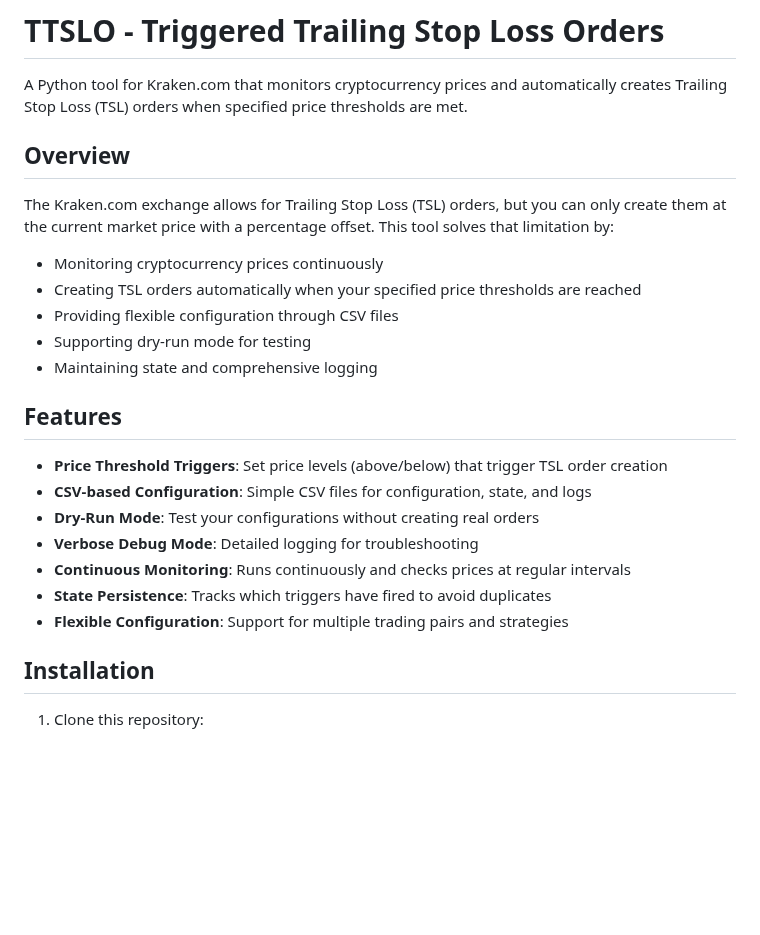
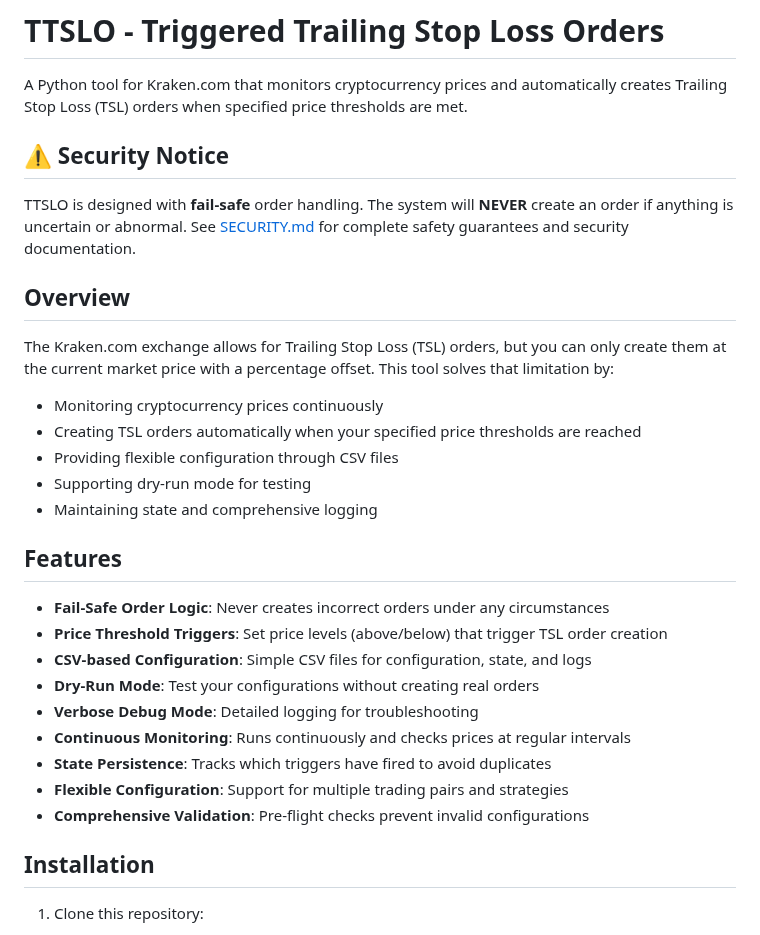
Before and after one commit to raymondclowe/ttslo, a Markdown page: README.md, the part around one of its changes. GitHub-like rendering; blank space fills up the shorter version.

```diff
--- a/README.md
+++ b/README.md
@@ -1,6 +1,10 @@
 # TTSLO - Triggered Trailing Stop Loss Orders
 
 A Python tool for Kraken.com that monitors cryptocurrency prices and automatically creates Trailing Stop Loss (TSL) orders when specified price thresholds are met.
+
+## ⚠️ Security Notice
+
+TTSLO is designed with **fail-safe** order handling. The system will **NEVER** create an order if anything is uncertain or abnormal. See [SECURITY.md](SECURITY.md) for complete safety guarantees and security documentation.
 
 ## Overview
 
@@ -14,6 +18,7 @@ The Kraken.com exchange allows for Trailing Stop Loss (TSL) orders, but you can
 
 ## Features
 
+- **Fail-Safe Order Logic**: Never creates incorrect orders under any circumstances
 - **Price Threshold Triggers**: Set price levels (above/below) that trigger TSL order creation
 - **CSV-based Configuration**: Simple CSV files for configuration, state, and logs
 - **Dry-Run Mode**: Test your configurations without creating real orders
@@ -21,6 +26,7 @@ The Kraken.com exchange allows for Trailing Stop Loss (TSL) orders, but you can
 - **Continuous Monitoring**: Runs continuously and checks prices at regular intervals
 - **State Persistence**: Tracks which triggers have fired to avoid duplicates
 - **Flexible Configuration**: Support for multiple trading pairs and strategies
+- **Comprehensive Validation**: Pre-flight checks prevent invalid configurations
 
 ## Installation
 
```
Also changed, not shown: other parts of README.md (+34 -0 lines), SECURITY.md (added, +294 -0 lines).
